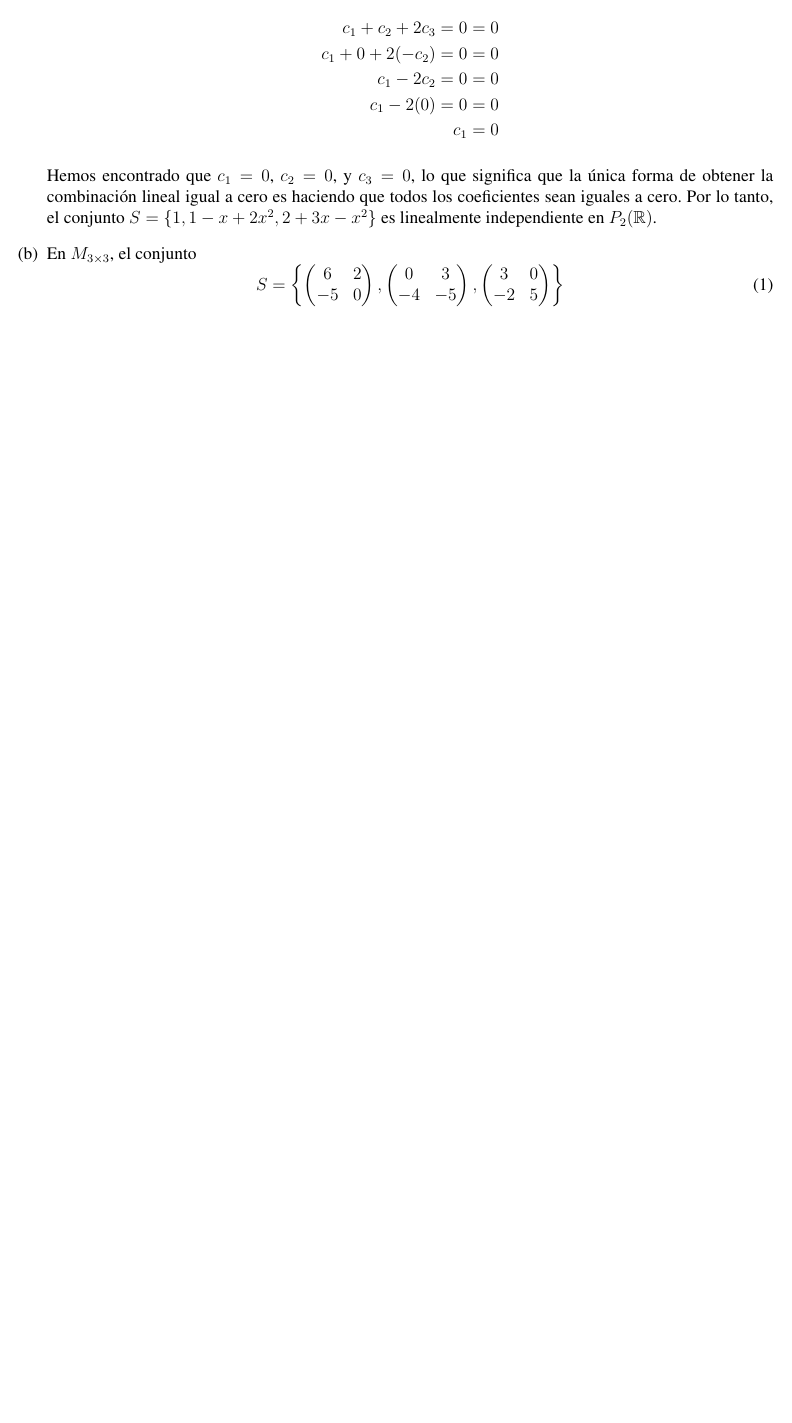
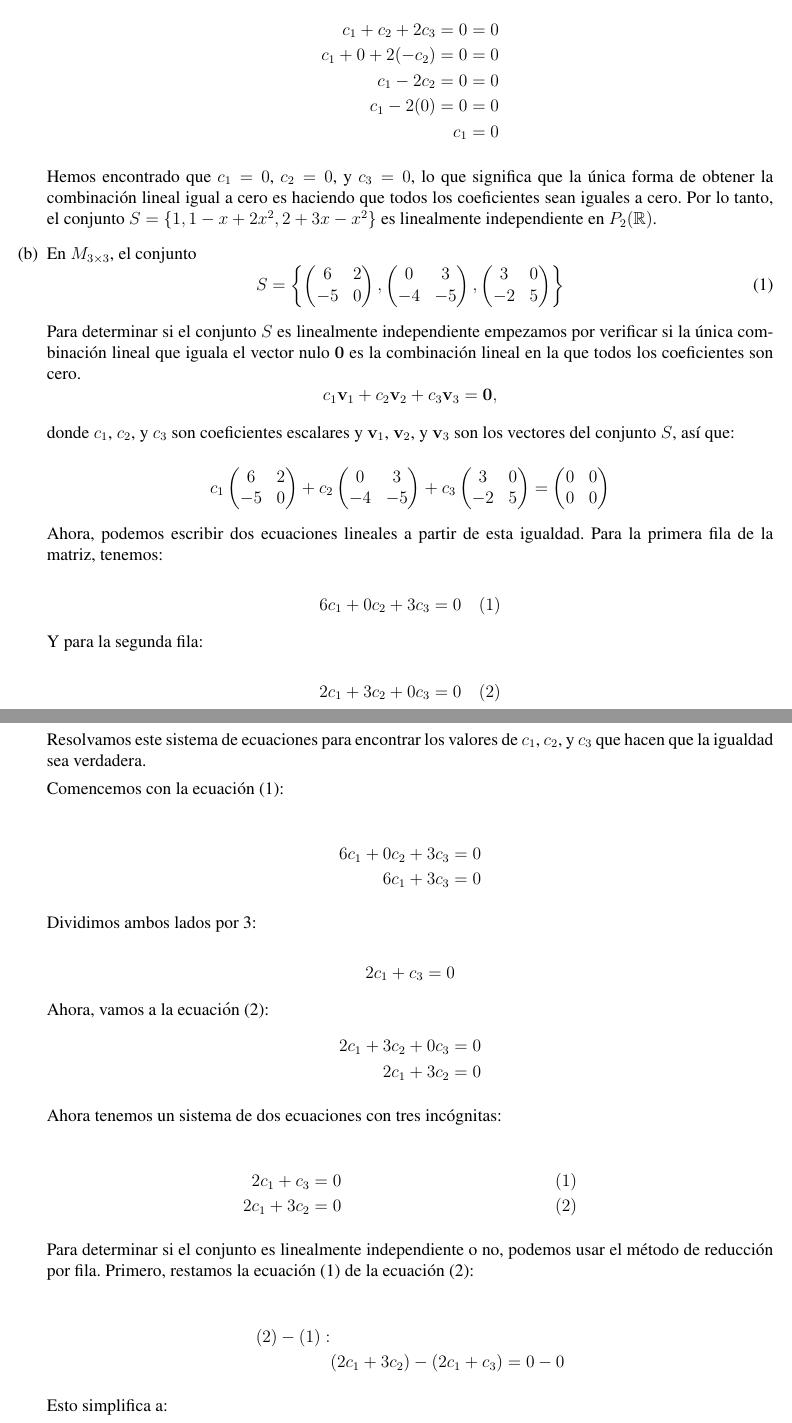
Before and after one commit to WokerSilva/EjeciciosAlgebraLineal, a LaTeX problem sheet (Tareas-Examen/Tarea02/main.tex, which reads Tareas-Examen/Tarea02/ejercicioDos.tex): part of page 3 of 3 before the commit and two parts of pages 3 and 4 of 5 after it, the two joined at a grey line, cut so that both start at the same text, the shorter picture padded with empty space. Compiled offline with pdfLaTeX.

Commit message:
Ejercicio 2 terminado

```diff
--- a/Tareas-Examen/Tarea02/ejercicioDos.tex
+++ b/Tareas-Examen/Tarea02/ejercicioDos.tex
@@ -98,5 +98,96 @@ independiente o no.
             \right\}
     \end{equation}
 
+    Para determinar si el conjunto $S$ es linealmente independiente
+    empezamos por verificar si la única combinación lineal
+    que iguala el vector nulo $\mathbf{0}$ es
+    la combinación lineal en la que todos los coeficientes son cero.
+    \[
+        c_1 \mathbf{v}_1 + c_2 \mathbf{v}_2 + c_3 \mathbf{v}_3 = \mathbf{0},
+    \]
+
+    donde $c_1$, $c_2$, y $c_3$ son coeficientes escalares
+    y $\mathbf{v}_1$, $\mathbf{v}_2$, y $\mathbf{v}_3$
+    son los vectores del conjunto $S$, así que:
+
+    \[
+        c_1
+        \begin{pmatrix}
+            6 & 2 \\
+            -5 & 0 \\
+        \end{pmatrix}
+        +
+        c_2
+        \begin{pmatrix}
+            0 & 3 \\
+            -4 & -5 \\
+        \end{pmatrix}
+        +
+        c_3
+        \begin{pmatrix}
+            3 & 0 \\
+            -2 & 5 \\
+        \end{pmatrix}
+        =
+        \begin{pmatrix}
+            0 & 0 \\
+            0 & 0 \\
+        \end{pmatrix}
+    \]
+
+    Ahora, podemos escribir dos ecuaciones lineales a
+    partir de esta igualdad. Para la primera fila de la matriz,
+    tenemos:
+
+    \[
+        6c_1 + 0c_2 + 3c_3 = 0 \quad (1)
+    \]
+
+    Y para la segunda fila:
+
+    \[
+        2c_1 + 3c_2 + 0c_3 = 0 \quad (2)
+    \]
+
+    Resolvamos este sistema de ecuaciones para encontrar
+    los valores de $c_1$, $c_2$, y $c_3$ que hacen que la
+    igualdad sea verdadera.
+
+    Comencemos con la ecuación (1):
+
+    \begin{align*}
+        6c_1 + 0c_2 + 3c_3 & = 0\\
+        6c_1 + 3c_3        & = 0
+    \end{align*}
+
+    Dividimos ambos lados por 3:
+
+    \[
+        2c_1 + c_3 = 0
+    \]
+
+    Ahora, vamos a la ecuación (2):
+    \begin{align*}
+        2c_1 + 3c_2 + 0c_3 & = 0 \\
+        2c_1 + 3c_2        & = 0
+    \end{align*}
+
+    Ahora tenemos un sistema de dos ecuaciones con tres incógnitas:
+
+    \begin{align*}
+        2c_1  + c_3 &= 0 \quad &(1) \\
+        2c_1 + 3c_2 &= 0 \quad &(2)
+    \end{align*}
 
 
+    Para determinar si el conjunto es linealmente independiente o no, podemos usar el método de reducción por fila. Primero, restamos la ecuación (1) de la ecuación (2):
+
+    \begin{align*}
+        (2) - (1): & \\
+        & (2c_1 + 3c_2) - (2c_1 + c_3) = 0 - 0
+    \end{align*}
+
+    Esto simplifica a:
+
+    \[
+        2c_1 + 3c_2 - 2c_1 - c_3 = 0
```
Also changed, not shown: Tareas-Examen/Tarea02/main.tex (+2 -2 lines), Tareas-Examen/Tarea02/portada.tex (+3 -4 lines), Tareas-Examen/Tarea02/main.pdf, Tareas-Examen/Tarea02/ejercicioDos.tex (42 more changed lines), 6 other files.
